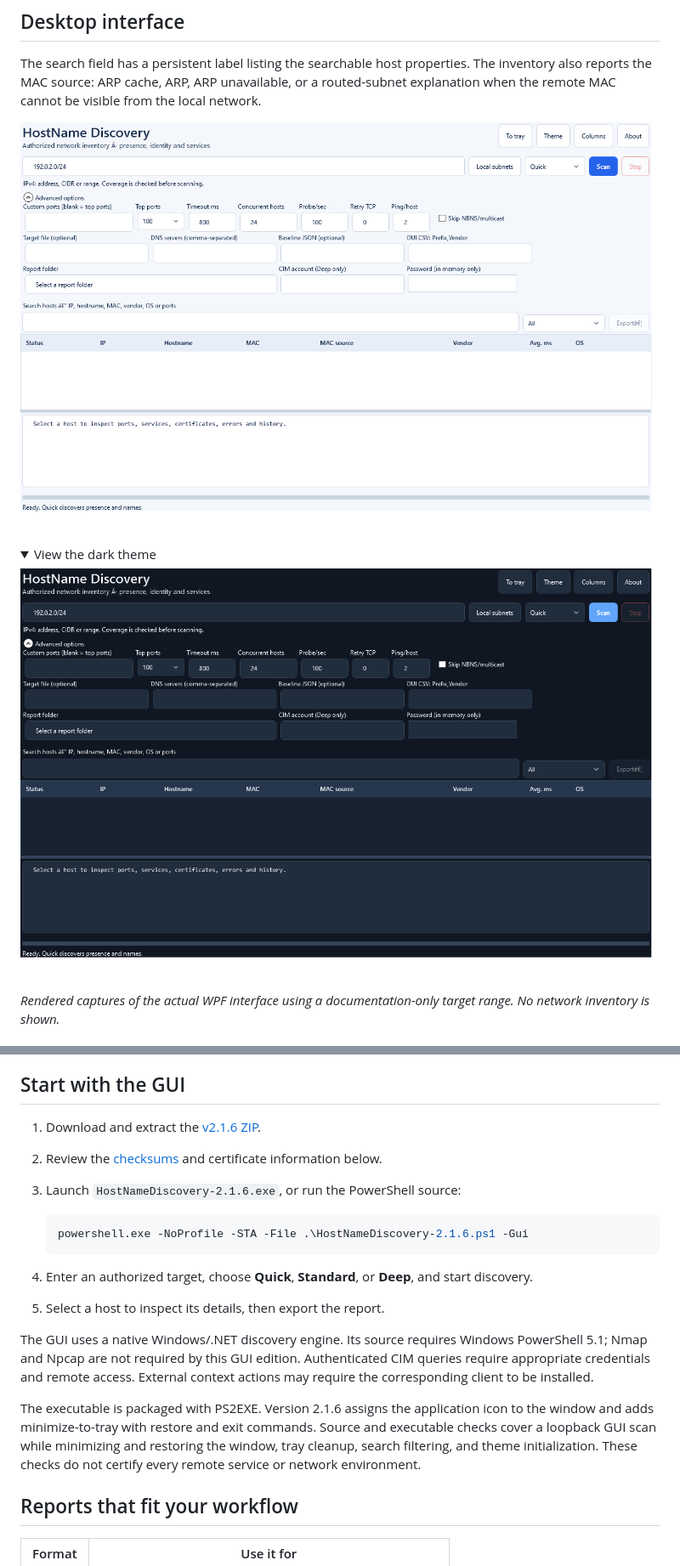
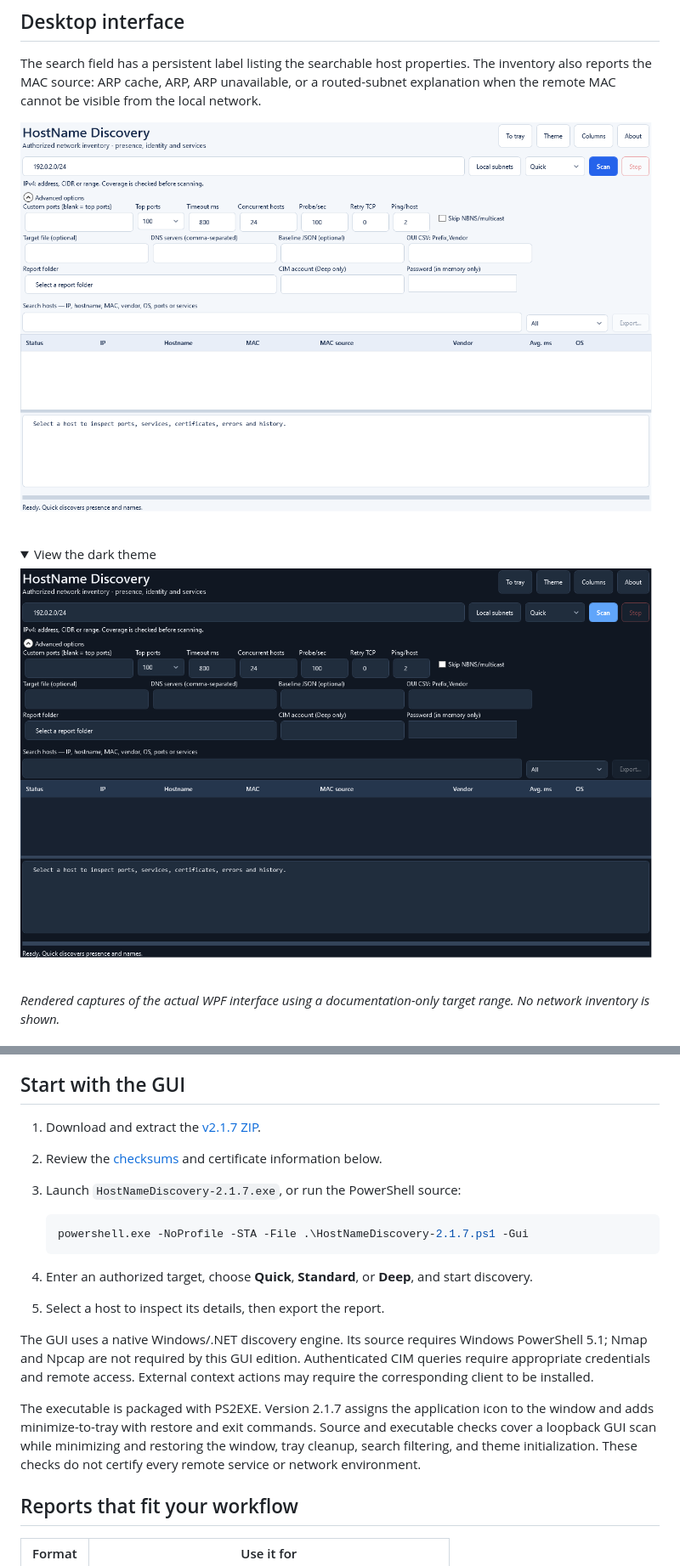
Before and after one commit to michele-tn/NMAP-PRISM, a Markdown page: README.md, 2 parts joined by grey strips. Shown at 85% size. Rendered like a GitHub page; pictures changed too: docs/assets/desktop-dark.png, docs/assets/desktop-light.png; folded sections open.

````diff
--- a/README.md
+++ b/README.md
@@ -82,12 +82,12 @@ To prevent an accidental Internet-scale or enterprise-wide scan, target expansio
 
 ## Start with the GUI
 
-1. Download and extract the [v2.1.6 ZIP](https://github.com/michele-tn/NMAP-PRISM/raw/refs/heads/main/Golive/v2.1.6/HostNameDiscovery-2.1.6-win-x64.zip?download=1).
-2. Review the [checksums](https://github.com/michele-tn/NMAP-PRISM/raw/refs/heads/main/Golive/v2.1.6/SHA3-256SUMS.txt?download=1) and certificate information below.
-3. Launch `HostNameDiscovery-2.1.6.exe`, or run the PowerShell source:
+1. Download and extract the [v2.1.7 ZIP](https://github.com/michele-tn/NMAP-PRISM/raw/refs/heads/main/Golive/v2.1.7/HostNameDiscovery-2.1.7-win-x64.zip?download=1).
+2. Review the [checksums](https://github.com/michele-tn/NMAP-PRISM/raw/refs/heads/main/Golive/v2.1.7/SHA3-256SUMS.txt?download=1) and certificate information below.
+3. Launch `HostNameDiscovery-2.1.7.exe`, or run the PowerShell source:
 
    ```powershell
-   powershell.exe -NoProfile -STA -File .\HostNameDiscovery-2.1.6.ps1 -Gui
+   powershell.exe -NoProfile -STA -File .\HostNameDiscovery-2.1.7.ps1 -Gui
    ```
 
 4. Enter an authorized target, choose **Quick**, **Standard**, or **Deep**, and start discovery.
@@ -95,7 +95,7 @@ To prevent an accidental Internet-scale or enterprise-wide scan, target expansio
 
 The GUI uses a native Windows/.NET discovery engine. Its source requires Windows PowerShell 5.1; Nmap and Npcap are not required by this GUI edition. Authenticated CIM queries require appropriate credentials and remote access. External context actions may require the corresponding client to be installed.
 
-The executable is packaged with PS2EXE. Version 2.1.6 assigns the application icon to the window and adds minimize-to-tray with restore and exit commands. Source and executable checks cover a loopback GUI scan while minimizing and restoring the window, tray cleanup, search filtering, and theme initialization. These checks do not certify every remote service or network environment.
+The executable is packaged with PS2EXE. Version 2.1.7 assigns the application icon to the window and adds minimize-to-tray with restore and exit commands. Source and executable checks cover a loopback GUI scan while minimizing and restoring the window, tray cleanup, search filtering, and theme initialization. These checks do not certify every remote service or network environment.
 
 ## Reports that fit your workflow
 
````
Also changed, not shown: other parts of README.md (+16 -9 lines), 10 other files.
